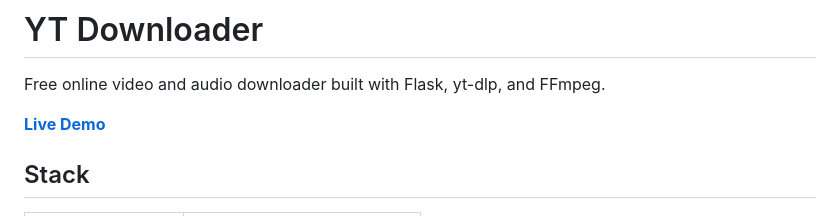
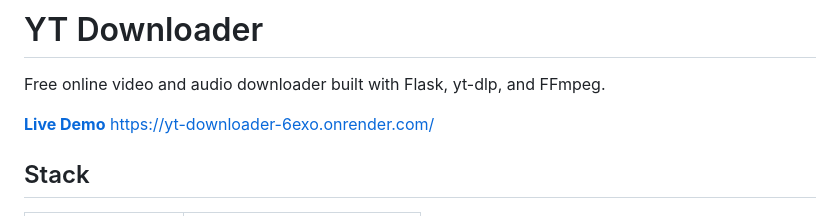
Before and after one commit to Chandra142/yt-downloader, a Markdown page: README.md, the part around the change. Drawn GitHub-style.

Commit message:
added live link

```diff
--- a/README.md
+++ b/README.md
@@ -3,6 +3,7 @@
 Free online video and audio downloader built with Flask, yt-dlp, and FFmpeg.
 
 **[Live Demo](https://yt-downloader-6exo.onrender.com)**
+https://yt-downloader-6exo.onrender.com/
 
 ## Stack
 
```
